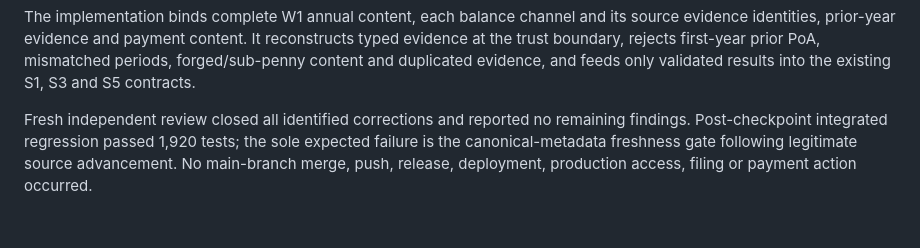
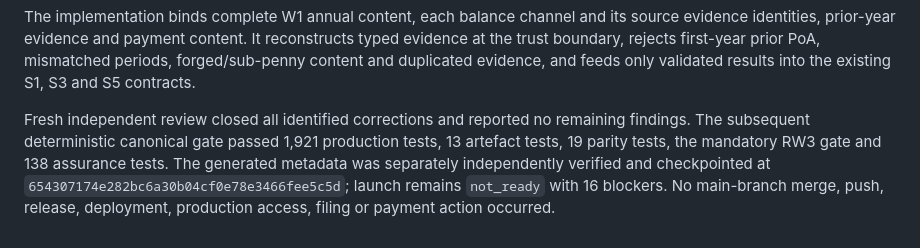
Before and after one commit to edwinabatenin-web/reserved, a Markdown page: docs/W2_S6_ANNUAL_TO_CASH_CONTRACT_PREPARATION.md, the part around the change. GitHub-like rendering.

Commit message:
Record completed W2 assurance gate

```diff
--- a/docs/W2_S6_ANNUAL_TO_CASH_CONTRACT_PREPARATION.md
+++ b/docs/W2_S6_ANNUAL_TO_CASH_CONTRACT_PREPARATION.md
@@ -141,7 +141,9 @@ PoA, mismatched periods, forged/sub-penny content and duplicated evidence, and
 feeds only validated results into the existing S1, S3 and S5 contracts.
 
 Fresh independent review closed all identified corrections and reported no
-remaining findings. Post-checkpoint integrated regression passed 1,920 tests;
-the sole expected failure is the canonical-metadata freshness gate following
-legitimate source advancement. No main-branch merge, push, release, deployment,
-production access, filing or payment action occurred.
+remaining findings. The subsequent deterministic canonical gate passed 1,921
+production tests, 13 artefact tests, 19 parity tests, the mandatory RW3 gate and
+138 assurance tests. The generated metadata was separately independently
+verified and checkpointed at `654307174e282bc6a30b04cf0e78e3466fee5c5d`;
+launch remains `not_ready` with 16 blockers. No main-branch merge, push,
+release, deployment, production access, filing or payment action occurred.
```
Also changed, not shown: docs/W1_COMPLETION_MAP_SUPPORTING.md (+4 -3 lines), docs/W2_COMPLETION_MAP.md (+18 -17 lines).
